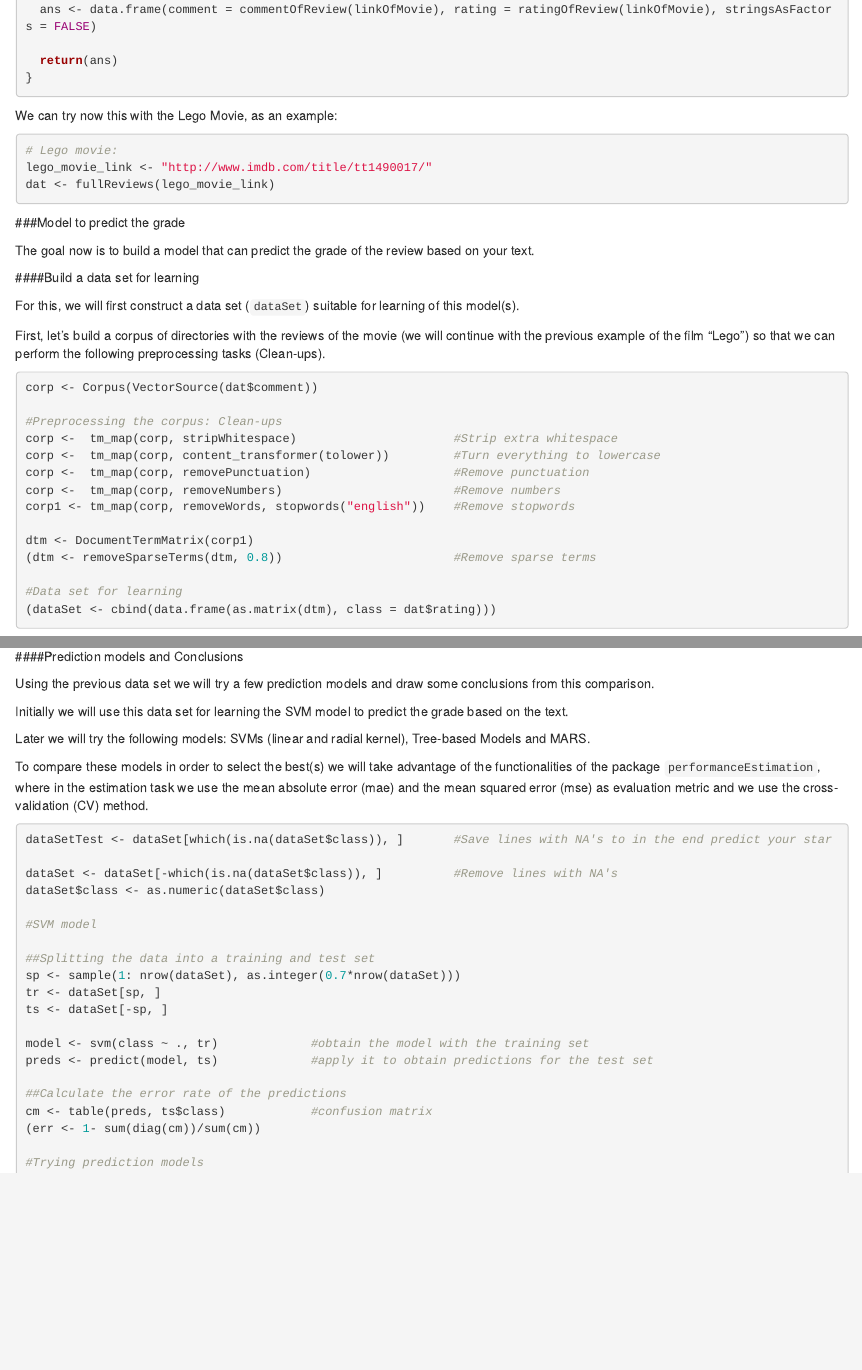
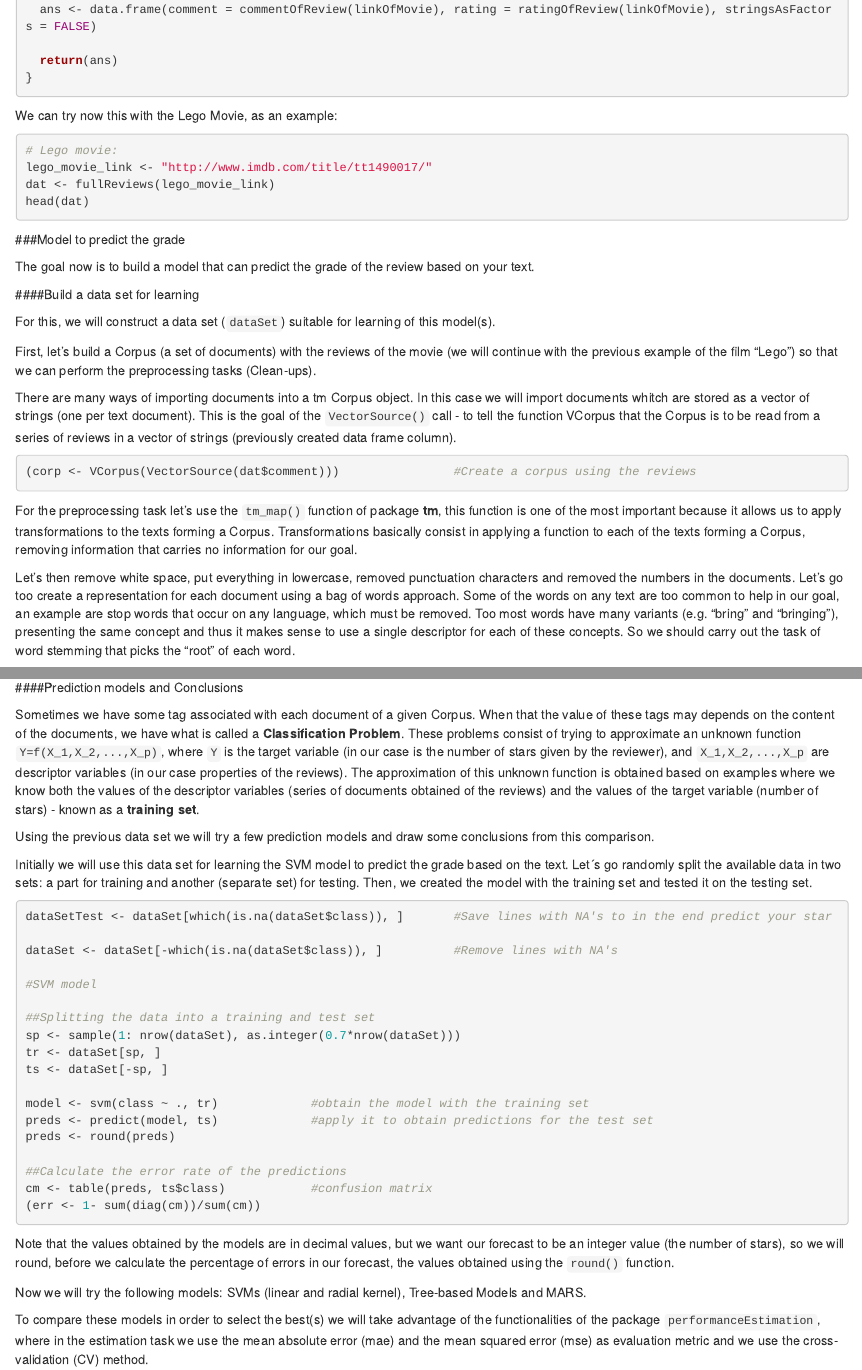
Before and after one commit to vanessa-silva/dmii-ass2, an R Markdown document (Report-Practical_Assignment_2.Rmd): the page in a window 1100 px wide, from 5460 px down, and a second part further down, joined at a grey line. Rendered offline with R 4.5, knitr and Pandoc, with nearby package versions; some code elsewhere in the file could not run offline.

Commit message:
Some improvements

````diff
--- a/Report-Practical_Assignment_2.Rmd
+++ b/Report-Practical_Assignment_2.Rmd
@@ -281,6 +281,7 @@ We can try now this with the Lego Movie, as an example:
 # Lego movie:
 lego_movie_link <- "http://www.imdb.com/title/tt1490017/"
 dat <- fullReviews(lego_movie_link)
+head(dat)
 ```
 
 ###Model to predict the grade
@@ -289,13 +290,23 @@ The goal now is to build a model that can predict the grade of the review based
 
 ####Build a data set for learning
 
-For this, we will first construct a data set (``dataSet``) suitable for learning of this model(s).
+For this, we will construct a data set (``dataSet``) suitable for learning of this model(s).
 
-First, let's build a corpus of directories with the reviews of the movie (we will continue with the previous example of the film "Lego") so that we can perform the following preprocessing tasks (Clean-ups).
+First, let's build a Corpus (a set of documents) with the reviews of the movie (we will continue with the previous example of the film "Lego") so that we can perform the preprocessing tasks (Clean-ups).
+
+There are many ways of importing documents into a tm Corpus object. In this case we will import documents whitch are stored as a vector of strings (one per text document). This is the goal of the ``VectorSource()`` call - to tell the function VCorpus that the Corpus is to be read from a series of reviews in a vector of strings (previously created data frame column).
 
 ```{r, eval=FALSE}
-corp <- Corpus(VectorSource(dat$comment))
+(corp <- VCorpus(VectorSource(dat$comment)))                #Create a corpus using the reviews
+```
 
+For the preprocessing task let's use the ``tm_map()`` function of package **tm**, this function is one of the most important because it allows us to apply transformations to the texts forming a Corpus.
+Transformations basically consist in applying a function to each of the texts forming a Corpus, removing information that carries no information for our goal.
+
+Let's then remove white space, put everything in lowercase, removed punctuation characters and removed the numbers in the documents.
+Let's go too create a representation for each document using a bag of words approach. Some of the words on any text are too common to help in our goal, an example are stop words that occur on any language, which must be removed. Too most words have many variants (e.g. “bring” and “bringing”), presenting the same concept and thus it makes sense to use a single descriptor for each of these concepts. So we should carry out the task of word stemming that picks the “root” of each word.
+
+```{r}
 #Preprocessing the corpus: Clean-ups
 corp <-  tm_map(corp, stripWhitespace)                      #Strip extra whitespace
 corp <-  tm_map(corp, content_transformer(tolower))         #Turn everything to lowercase
@@ -305,2 +318 @@ corp1 <- tm_map(corp, removeWords, stopwords("english"))    #Remove stopwords
 
-dtm <- DocumentTermMatrix(corp1)
@@ -307,24 +329,26 @@ dtm <- DocumentTermMatrix(corp1)
 (dtm <- removeSparseTerms(dtm, 0.8))                        #Remove sparse terms
 
 #Data set for learning
-(dataSet <- cbind(data.frame(as.matrix(dtm), class = dat$rating)))
+dataSet <- cbind(data.frame(as.matrix(dtm), class = dat$rating))
+head(dataSet)
 ```
 
 ####Prediction models and Conclusions
 
+Sometimes we have some tag associated with each document of a given Corpus. When that the value of these tags may depends on the content of the documents, we have what is called a **Classification Problem**.
+These problems consist of trying to approximate an unknown function ``Y=f(X_1,X_2,...,X_p)``, where ``Y`` is the target variable (in our case is the number of stars given by the reviewer), and ``X_1,X_2,...,X_p`` are descriptor variables (in our case properties of the reviews).
+The approximation of this unknown function is obtained based on examples where we know both the values of the descriptor variables (series of documents obtained of the reviews) and the values of the target variable (number of stars) - known as a **training set**.
+
 Using the previous data set we will try a few prediction models and draw some conclusions from this comparison.
 
 Initially we will use this data set for learning the SVM model to predict the grade based on the text.
-
-Later we will try the following models: SVMs (linear and radial kernel), Tree-based Models and MARS.
-
-To compare these models in order to select the best(s) we will take advantage of the functionalities of the package `performanceEstimation`, where in the estimation task we use the mean absolute error (mae) and the mean squared error (mse) as evaluation metric and we use the cross-validation (CV) method.
+Let´s go randomly split the available data in two sets: a part for training and another (separate set) for testing.
+Then, we created the model with the training set and tested it on the testing set.
 
 ```{r, eval=FALSE}
 dataSetTest <- dataSet[which(is.na(dataSet$class)), ]       #Save lines with NA's to in the end predict your star
 
 dataSet <- dataSet[-which(is.na(dataSet$class)), ]          #Remove lines with NA's
-dataSet$class <- as.numeric(dataSet$class)
 
 #SVM model
 
@@ -335,11 +359,20 @@ ts <- dataSet[-sp, ]
 
 model <- svm(class ~ ., tr)             #obtain the model with the training set
 preds <- predict(model, ts)             #apply it to obtain predictions for the test set
+preds <- round(preds)
 
 ##Calculate the error rate of the predictions
 cm <- table(preds, ts$class)            #confusion matrix
 (err <- 1- sum(diag(cm))/sum(cm))
+```
 
+Note that the values obtained by the models are in decimal values, but we want our forecast to be an integer value (the number of stars), so we will round, before we calculate the percentage of errors in our forecast, the values obtained using the ``round()`` function.
+
+Now we will try the following models: SVMs (linear and radial kernel), Tree-based Models and MARS.
+
+To compare these models in order to select the best(s) we will take advantage of the functionalities of the package `performanceEstimation`, where in the estimation task we use the mean absolute error (mae) and the mean squared error (mse) as evaluation metric and we use the cross-validation (CV) method.
+
+```{r}
 #Trying prediction models
 exp <- performanceEstimation(
   PredTask(class ~ ., dataSet),
````
Also changed, not shown: Report-Practical_Assignment_2.Rmd (16 more changed lines).
